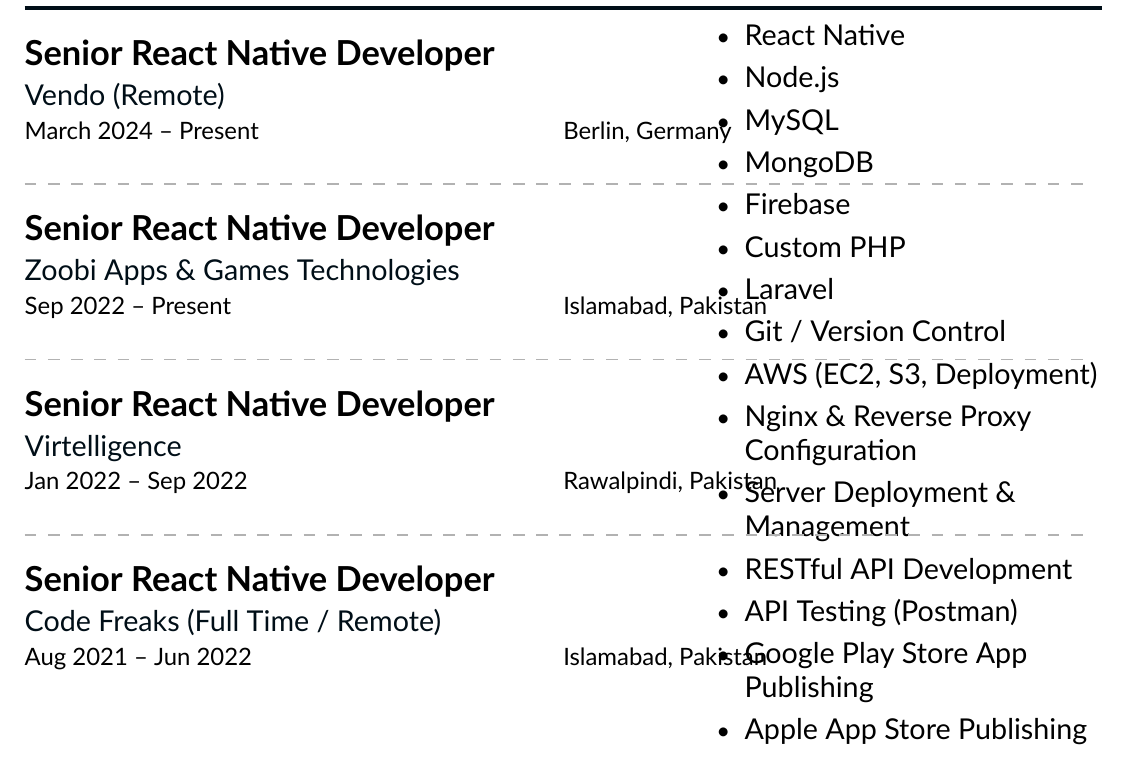
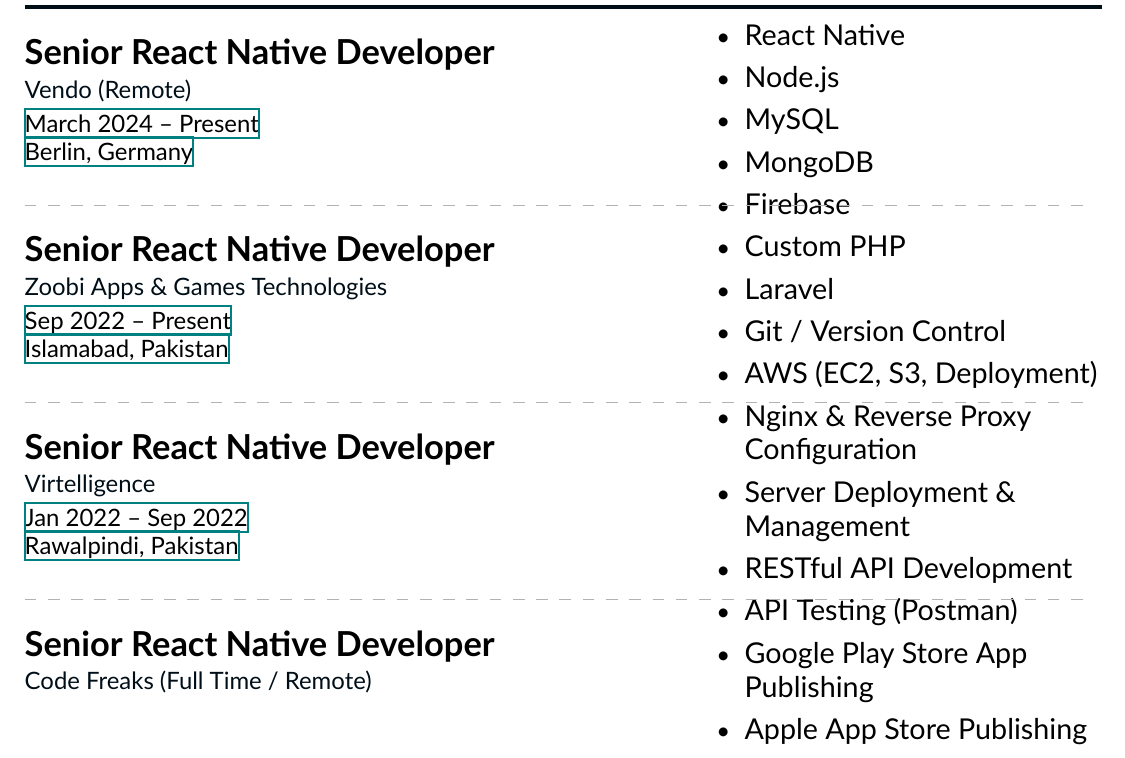
Before and after one commit to AftabUfaq/LATEX_CV, a LaTeX CV (main.tex): part of page 1 of 3, cut so that both start at the same text. Compiled offline with XeLaTeX.

Commit message:
cxcxc
cxcx

```diff
--- a/main.tex
+++ b/main.tex
@@ -39,22 +39,6 @@
 % --------------------
 % Custom Commands
 % --------------------
-
-% Experience Event
-\newcommand{\cvexperience}[4]{%
-  {\large\textbf{\color{emphasis}#1}\par}
-  \smallskip
-  {\color{accent}#2\par}
-  \smallskip
-  {\small
-    \makebox[0.5\linewidth][l]{#3}%
-    \makebox[0.5\linewidth][l]{#4}
-    \par
-  }
-  \medskip
-}
-
-
 
 % --------------------
 % Document
@@ -99,7 +83,7 @@
 
 \cvsection[page1sidebar]{Experience}
 
-\cvexperience
+\cvevent
 {Senior React Native Developer}
 {Vendo (Remote)}
 {March 2024 -- Present}
@@ -115,7 +99,7 @@
 
 \divider
 
-\cvexperience
+\cvevent
 {Senior React Native Developer}
 {Virtelligence}
 {Jan 2022 -- Sep 2022}
```
Also changed, not shown: main.tex (6 more changed lines).
